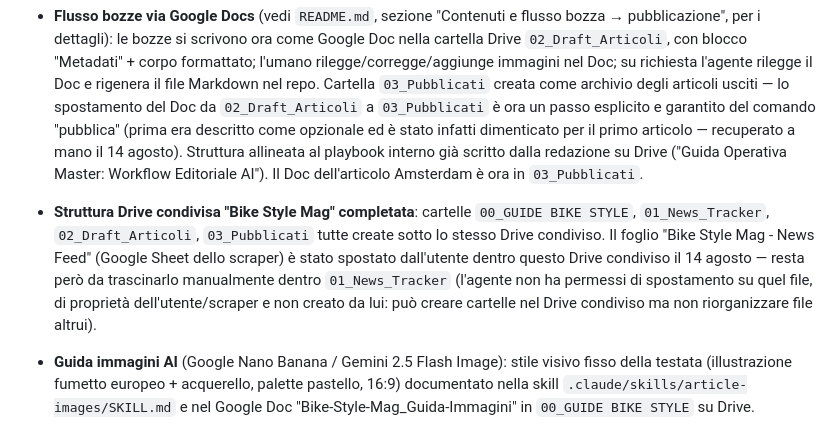
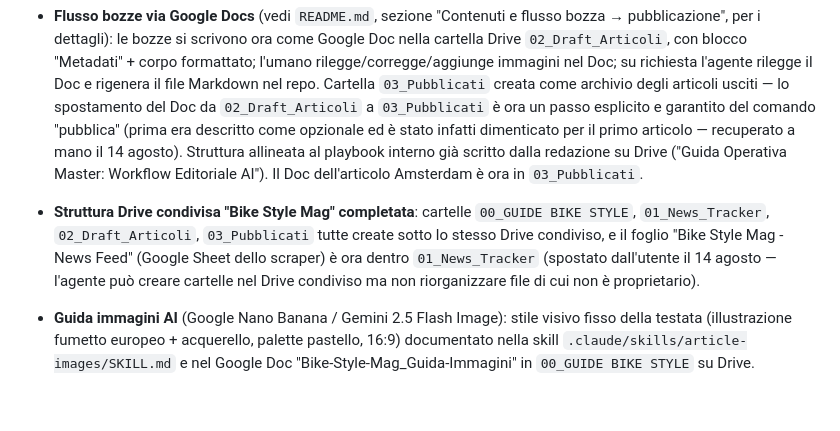
Before and after one commit to federuff/bikestylemag_website, a Markdown page: STATUS.md, the part around the change. GitHub-like rendering; blank space fills up the shorter version.

Commit message:
Conferma completamento struttura Drive condivisa
Il foglio News Feed è ora dentro 01_News_Tracker (spostato
dall'utente) — struttura Drive 00/01/02/03 completa.

```diff
--- a/STATUS.md
+++ b/STATUS.md
@@ -23,7 +23,7 @@ Pages su questo piano) — separata da [`bikestylemag-idea`](https://github.com/
 - **Primo articolo "vero" pubblicato**: la news sui Paesi Bassi/come Amsterdam è tornata una città per le biciclette (fonte: SpaceDaily). File `src/content/articles/2026-08-14-amsterdam-cycling-history.md`, con copertina generata via Nano Banana, `draft: false`, mergiato su `main` con PR [#3](https://github.com/federuff/bikestylemag_website/pull/3) — live sul sito dopo il deploy automatico.
 - **Regola sui nomi file**: sia i file bozza/pubblicati nel repo sia i Google Doc in `02_Draft_Articoli`/`03_Pubblicati` seguono ora la convenzione `AAAA-MM-GG-slug-descrittivo` (vedi `README.md`, sezione "Contenuti e flusso bozza → pubblicazione").
 - **Flusso bozze via Google Docs** (vedi `README.md`, sezione "Contenuti e flusso bozza → pubblicazione", per i dettagli): le bozze si scrivono ora come Google Doc nella cartella Drive `02_Draft_Articoli`, con blocco "Metadati" + corpo formattato; l'umano rilegge/corregge/aggiunge immagini nel Doc; su richiesta l'agente rilegge il Doc e rigenera il file Markdown nel repo. Cartella `03_Pubblicati` creata come archivio degli articoli usciti — lo spostamento del Doc da `02_Draft_Articoli` a `03_Pubblicati` è ora un passo esplicito e garantito del comando "pubblica" (prima era descritto come opzionale ed è stato infatti dimenticato per il primo articolo — recuperato a mano il 14 agosto). Struttura allineata al playbook interno già scritto dalla redazione su Drive ("Guida Operativa Master: Workflow Editoriale AI"). Il Doc dell'articolo Amsterdam è ora in `03_Pubblicati`.
-- **Struttura Drive condivisa "Bike Style Mag" completata**: cartelle `00_GUIDE BIKE STYLE`, `01_News_Tracker`, `02_Draft_Articoli`, `03_Pubblicati` tutte create sotto lo stesso Drive condiviso. Il foglio "Bike Style Mag - News Feed" (Google Sheet dello scraper) è stato spostato dall'utente dentro questo Drive condiviso il 14 agosto — resta però da trascinarlo manualmente dentro `01_News_Tracker` (l'agente non ha permessi di spostamento su quel file, di proprietà dell'utente/scraper e non creato da lui: può creare cartelle nel Drive condiviso ma non riorganizzare file altrui).
+- **Struttura Drive condivisa "Bike Style Mag" completata**: cartelle `00_GUIDE BIKE STYLE`, `01_News_Tracker`, `02_Draft_Articoli`, `03_Pubblicati` tutte create sotto lo stesso Drive condiviso, e il foglio "Bike Style Mag - News Feed" (Google Sheet dello scraper) è ora dentro `01_News_Tracker` (spostato dall'utente il 14 agosto — l'agente può creare cartelle nel Drive condiviso ma non riorganizzare file di cui non è proprietario).
 - **Guida immagini AI** (Google Nano Banana / Gemini 2.5 Flash Image): stile visivo fisso della testata (illustrazione fumetto europeo + acquerello, palette pastello, 16:9) documentato nella skill `.claude/skills/article-images/SKILL.md` e nel Google Doc "Bike-Style-Mag_Guida-Immagini" in `00_GUIDE BIKE STYLE` su Drive.
 - **Decisione presa sull'automazione immagini**: niente integrazione API per ora. L'agente genera automaticamente, per ogni bozza, il prompt pronto (campo "image prompt" nei Metadati del Doc, vedi `README.md`); l'umano lo esegue manualmente su Gemini/AI Studio (Nano Banana) e consegna il file immagine risultante. Nessuna chiave API/credenziale coinvolta in questo flusso.
 
```
